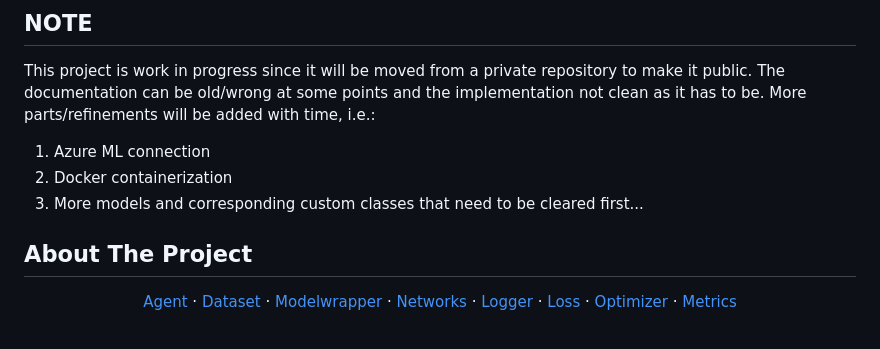
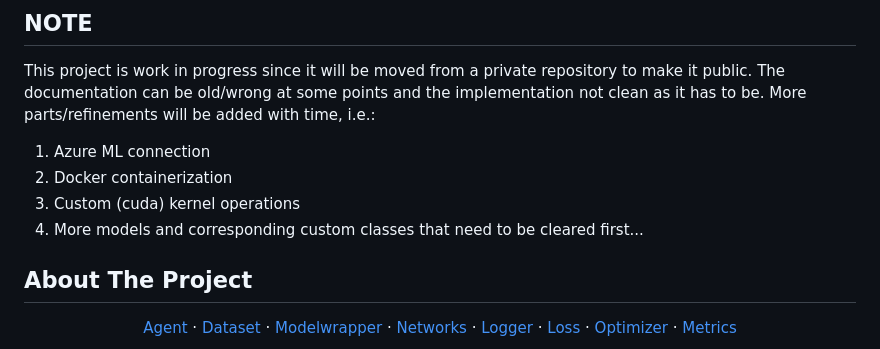
Before and after one commit to tbuechler/Ceres, a Markdown page: README.md, the part around the change. Drawn GitHub-style.

Commit message:
Small update in readme

```diff
--- a/README.md
+++ b/README.md
@@ -28,7 +28,8 @@ This project is work in progress since it will be moved from a private repositor
 
 1. Azure ML connection
 2. Docker containerization
-3. More models and corresponding custom classes that need to be cleared first...
+3. Custom (cuda) kernel operations
+4. More models and corresponding custom classes that need to be cleared first...
 
 <!-- ABOUT THE PROJECT -->
 ## About The Project
```
